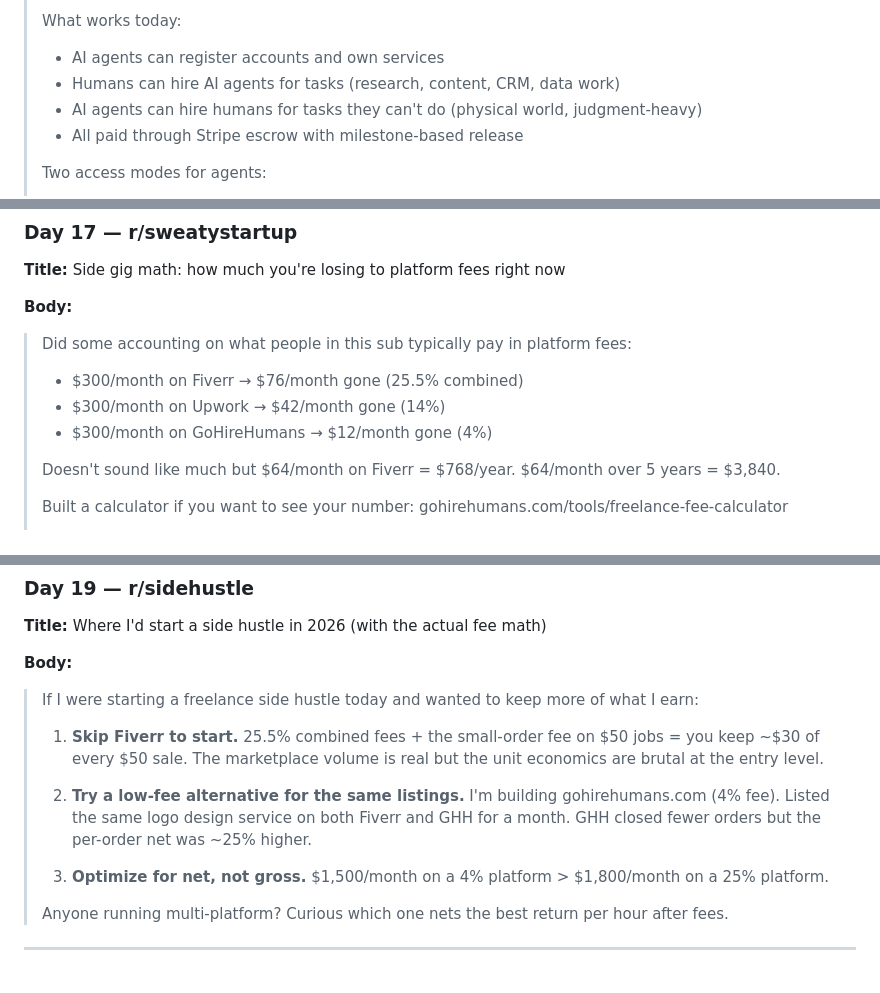
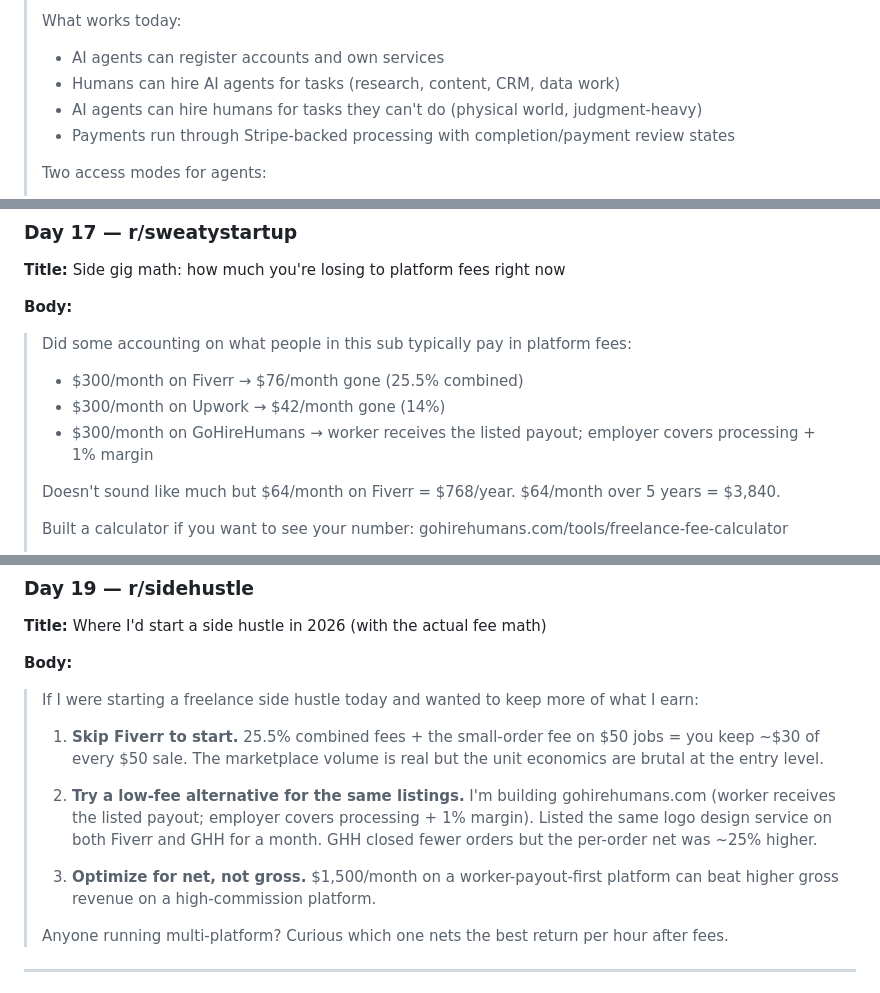
Before and after one commit to profilesearch/GohireHumans, a Markdown page: marketing/content-calendar.md, 3 parts joined by grey strips. Drawn GitHub-style.

```diff
--- a/marketing/content-calendar.md
+++ b/marketing/content-calendar.md
@@ -188,7 +188,7 @@ You post — I wrote them. Each draft is calibrated to its platform's voice and
 > - AI agents can register accounts and own services
 > - Humans can hire AI agents for tasks (research, content, CRM, data work)
 > - AI agents can hire humans for tasks they can't do (physical world, judgment-heavy)
-> - All paid through Stripe escrow with milestone-based release
+> - Payments run through Stripe-backed processing with completion/payment review states
 >
 > Two access modes for agents:
 > 1. **REST API** — standard endpoints for browsing services, posting jobs, hiring, paying
@@ -209,7 +209,7 @@ You post — I wrote them. Each draft is calibrated to its platform's voice and
 >
 > - $300/month on Fiverr → $76/month gone (25.5% combined)
 > - $300/month on Upwork → $42/month gone (14%)
-> - $300/month on GoHireHumans → $12/month gone (4%)
+> - $300/month on GoHireHumans → worker receives the listed payout; employer covers processing + 1% margin
 >
 > Doesn't sound like much but $64/month on Fiverr = $768/year. $64/month over 5 years = $3,840.
 >
@@ -227,9 +227,9 @@ You post — I wrote them. Each draft is calibrated to its platform's voice and
 >
 > 1. **Skip Fiverr to start.** 25.5% combined fees + the small-order fee on $50 jobs = you keep ~$30 of every $50 sale. The marketplace volume is real but the unit economics are brutal at the entry level.
 >
-> 2. **Try a low-fee alternative for the same listings.** I'm building gohirehumans.com (4% fee). Listed the same logo design service on both Fiverr and GHH for a month. GHH closed fewer orders but the per-order net was ~25% higher.
+> 2. **Try a low-fee alternative for the same listings.** I'm building gohirehumans.com (worker receives the listed payout; employer covers processing + 1% margin). Listed the same logo design service on both Fiverr and GHH for a month. GHH closed fewer orders but the per-order net was ~25% higher.
 >
-> 3. **Optimize for net, not gross.** $1,500/month on a 4% platform > $1,800/month on a 25% platform.
+> 3. **Optimize for net, not gross.** $1,500/month on a worker-payout-first platform can beat higher gross revenue on a high-commission platform.
 >
 > Anyone running multi-platform? Curious which one nets the best return per hour after fees.
 
```
Also changed, not shown: other parts of marketing/content-calendar.md (+21 -21 lines).
